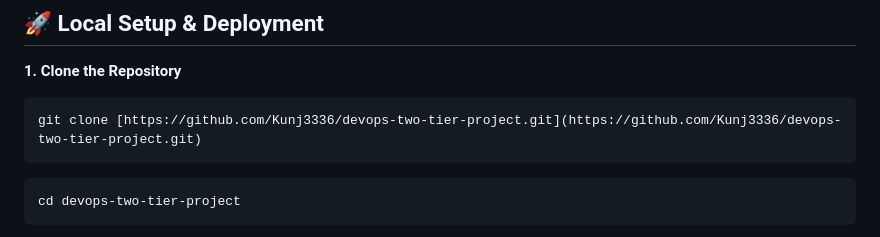
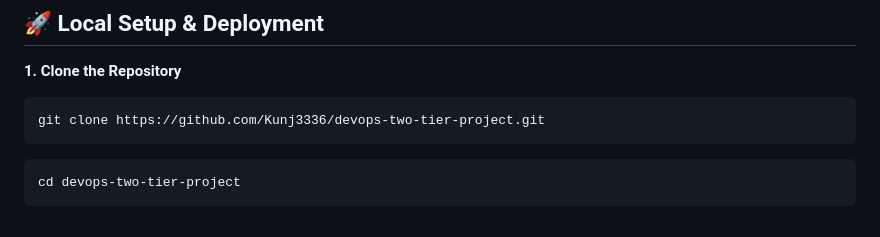
Before and after one commit to Kunj3336/devops-two-tier-project, a Markdown page: README.md, the part around the change. Drawn GitHub-style.

Commit message:
Add project documentation, architecture, and deployment proofs

````diff
--- a/README.md
+++ b/README.md
@@ -92,7 +92,7 @@ devops-two-tier-project/
 **1. Clone the Repository**
 
 ```bash
-git clone [https://github.com/Kunj3336/devops-two-tier-project.git](https://github.com/Kunj3336/devops-two-tier-project.git)
+git clone https://github.com/Kunj3336/devops-two-tier-project.git
 ```
 ```bash
 cd devops-two-tier-project
````
